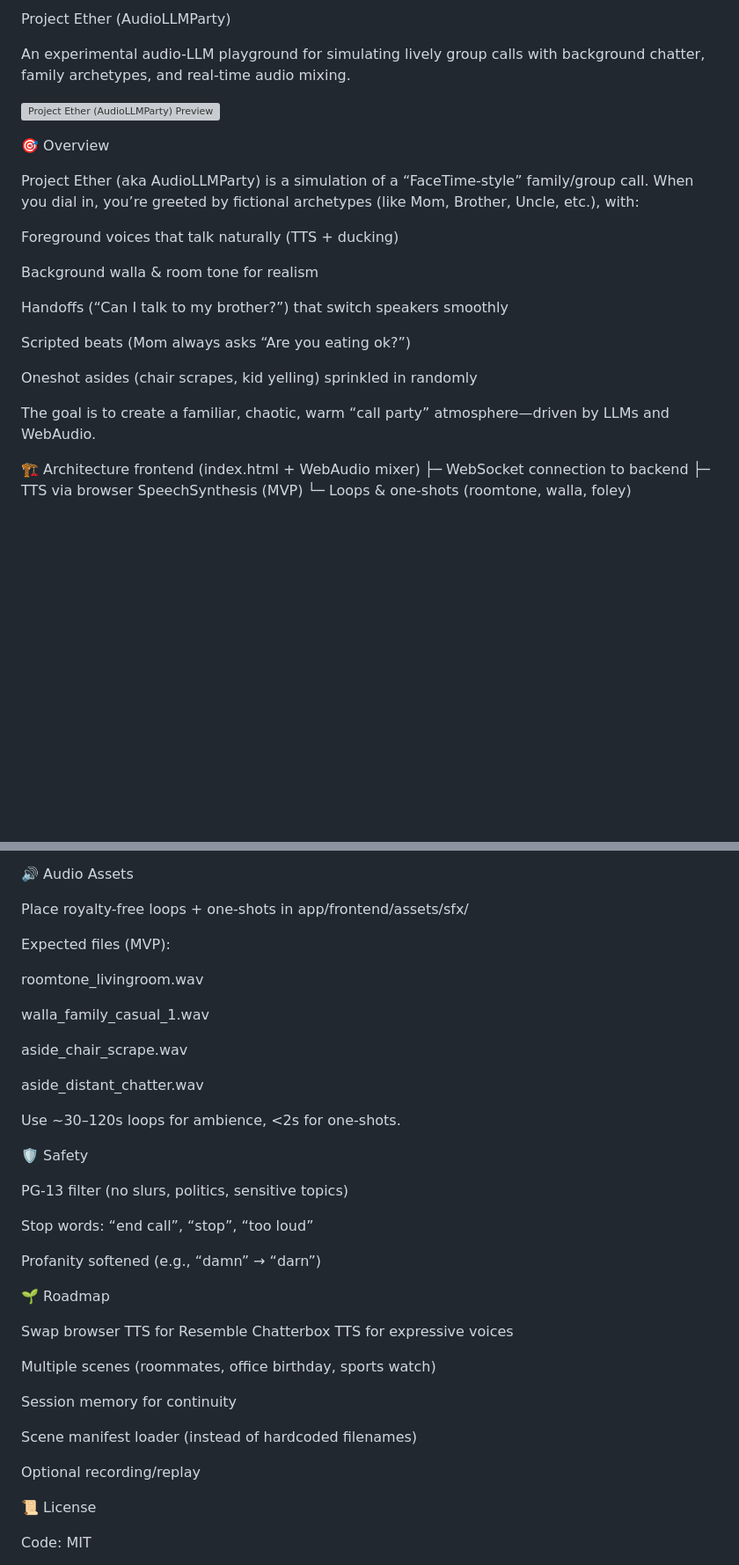
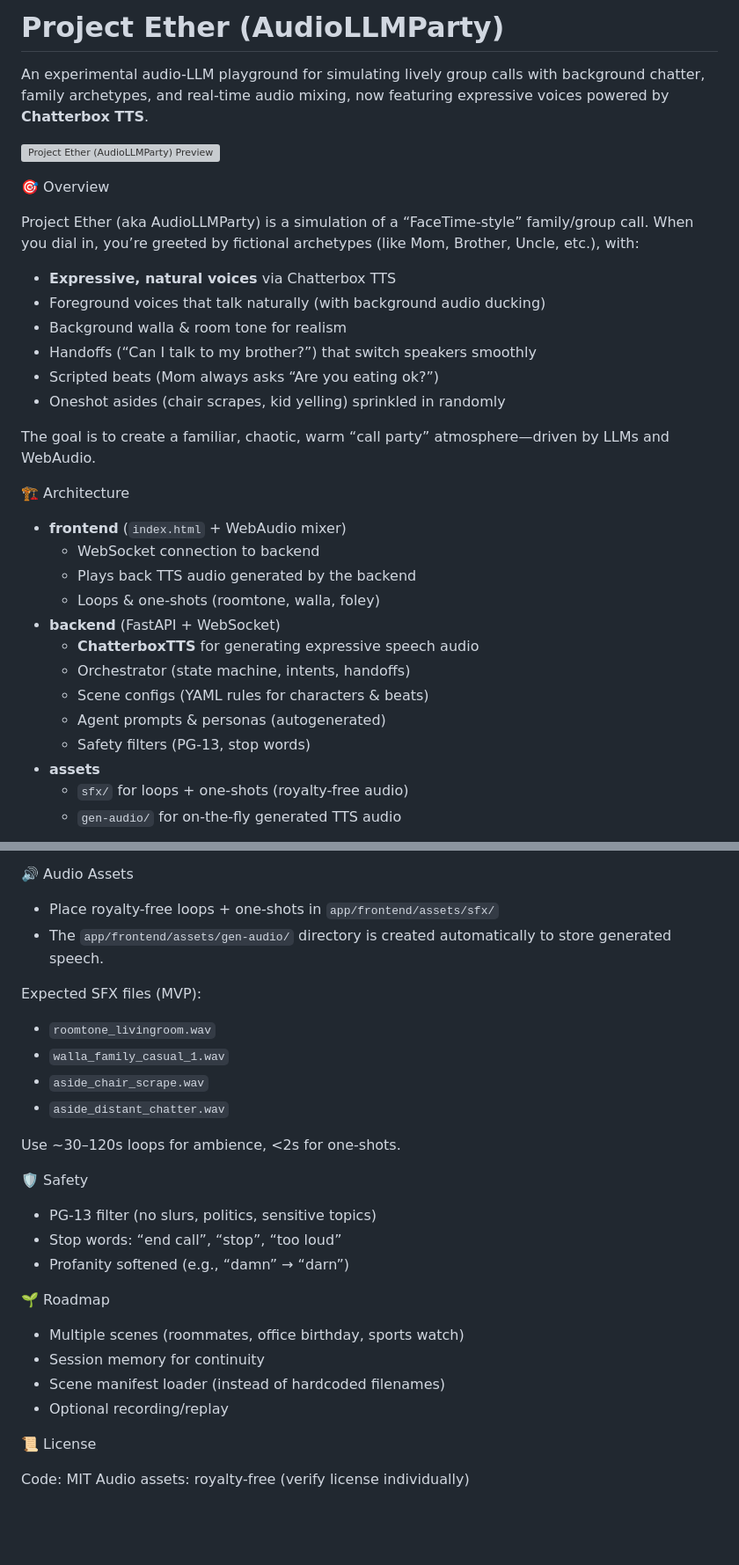
Before and after one commit to igobymatthew/project-ether, a Markdown page: README.md, 2 parts joined by grey strips. Shown at 88% size. Drawn GitHub-style; blank space fills up the shorter version; grey boxes are pictures that could not be loaded.

```diff
--- a/README.md
+++ b/README.md
@@ -1,6 +1,6 @@
-Project Ether (AudioLLMParty)
+# Project Ether (AudioLLMParty)
 
-An experimental audio-LLM playground for simulating lively group calls with background chatter, family archetypes, and real-time audio mixing.
+An experimental audio-LLM playground for simulating lively group calls with background chatter, family archetypes, and real-time audio mixing, now featuring expressive voices powered by **Chatterbox TTS**.
 
 ![Project Ether (AudioLLMParty) Preview](docs/preview.svg)
 
@@ -8,21 +8,27 @@ An experimental audio-LLM playground for simulating lively group calls with back
 
 Project Ether (aka AudioLLMParty) is a simulation of a “FaceTime-style” family/group call. When you dial in, you’re greeted by fictional archetypes (like Mom, Brother, Uncle, etc.), with:
 
-Foreground voices that talk naturally (TTS + ducking)
-
-Background walla & room tone for realism
-
-Handoffs (“Can I talk to my brother?”) that switch speakers smoothly
-
-Scripted beats (Mom always asks “Are you eating ok?”)
-
-Oneshot asides (chair scrapes, kid yelling) sprinkled in randomly
+- **Expressive, natural voices** via Chatterbox TTS
+- Foreground voices that talk naturally (with background audio ducking)
+- Background walla & room tone for realism
+- Handoffs (“Can I talk to my brother?”) that switch speakers smoothly
+- Scripted beats (Mom always asks “Are you eating ok?”)
+- Oneshot asides (chair scrapes, kid yelling) sprinkled in randomly
 
 The goal is to create a familiar, chaotic, warm “call party” atmosphere—driven by LLMs and WebAudio.
 
 🏗️ Architecture
-frontend (index.html + WebAudio mixer)
-  ├─ WebSocket connection to backend
-  ├─ TTS via browser SpeechSynthesis (MVP)
-  └─ Loops & one-shots (roomtone, walla, foley)
+- **frontend** (`index.html` + WebAudio mixer)
+  - WebSocket connection to backend
+  - Plays back TTS audio generated by the backend
+  - Loops & one-shots (roomtone, walla, foley)
+- **backend** (FastAPI + WebSocket)
+  - **ChatterboxTTS** for generating expressive speech audio
+  - Orchestrator (state machine, intents, handoffs)
+  - Scene configs (YAML rules for characters & beats)
+  - Agent prompts & personas (autogenerated)
+  - Safety filters (PG-13, stop words)
+- **assets**
+  - `sfx/` for loops + one-shots (royalty-free audio)
+  - `gen-audio/` for on-the-fly generated TTS audio
 
@@ -146,42 +150,31 @@ project-ether/
 
 🔊 Audio Assets
 
-Place royalty-free loops + one-shots in app/frontend/assets/sfx/
+- Place royalty-free loops + one-shots in `app/frontend/assets/sfx/`
+- The `app/frontend/assets/gen-audio/` directory is created automatically to store generated speech.
 
-Expected files (MVP):
-
-roomtone_livingroom.wav
-
-walla_family_casual_1.wav
-
-aside_chair_scrape.wav
-
-aside_distant_chatter.wav
+Expected SFX files (MVP):
+- `roomtone_livingroom.wav`
+- `walla_family_casual_1.wav`
+- `aside_chair_scrape.wav`
+- `aside_distant_chatter.wav`
 
 Use ~30–120s loops for ambience, <2s for one-shots.
 
 🛡️ Safety
 
-PG-13 filter (no slurs, politics, sensitive topics)
-
-Stop words: “end call”, “stop”, “too loud”
-
-Profanity softened (e.g., “damn” → “darn”)
+- PG-13 filter (no slurs, politics, sensitive topics)
+- Stop words: “end call”, “stop”, “too loud”
+- Profanity softened (e.g., “damn” → “darn”)
 
 🌱 Roadmap
 
-Swap browser TTS for Resemble Chatterbox TTS for expressive voices
-
-Multiple scenes (roommates, office birthday, sports watch)
-
-Session memory for continuity
-
-Scene manifest loader (instead of hardcoded filenames)
-
-Optional recording/replay
+- Multiple scenes (roommates, office birthday, sports watch)
+- Session memory for continuity
+- Scene manifest loader (instead of hardcoded filenames)
+- Optional recording/replay
 
 📜 License
 
 Code: MIT
-
 Audio assets: royalty-free (verify license individually)
```
Also changed, not shown: other parts of README.md (+56 -58 lines).
